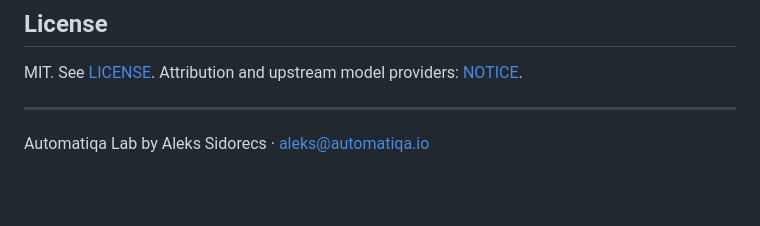
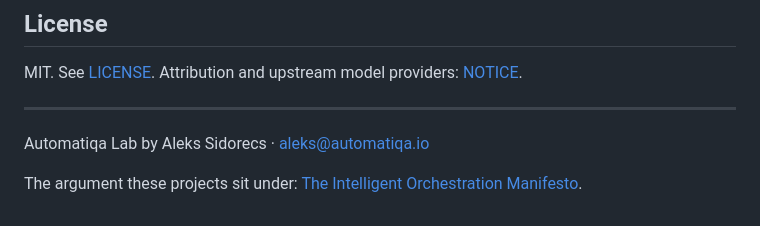
Before and after one commit to automatiqa-lab/risk-monitor, a Markdown page: README.md, the part around the change. Rendered like a GitHub page; blank space fills up the shorter version.

Commit message:
link the manifesto, the argument behind the lab

```diff
--- a/README.md
+++ b/README.md
@@ -135,3 +135,5 @@ MIT. See [LICENSE](LICENSE). Attribution and upstream model providers: [NOTICE](
 ---
 
 Automatiqa Lab by Aleks Sidorecs · aleks@automatiqa.io
+
+The argument these projects sit under: [The Intelligent Orchestration Manifesto](https://www.automatiqa.io/manifesto/).
```
